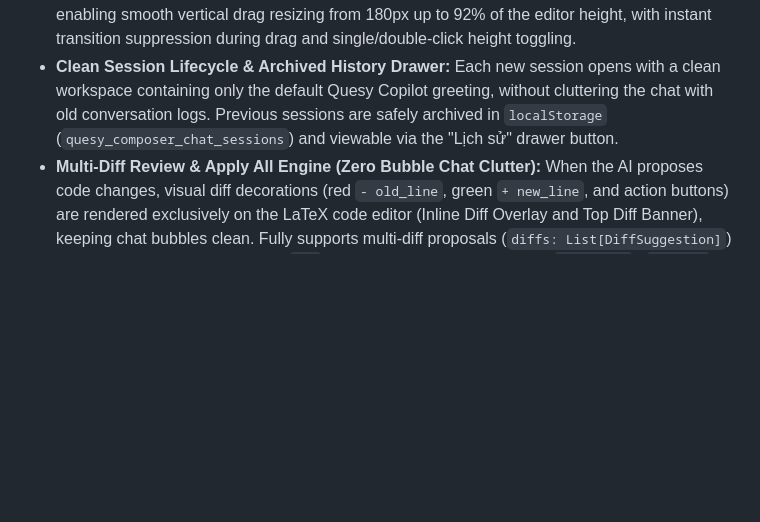
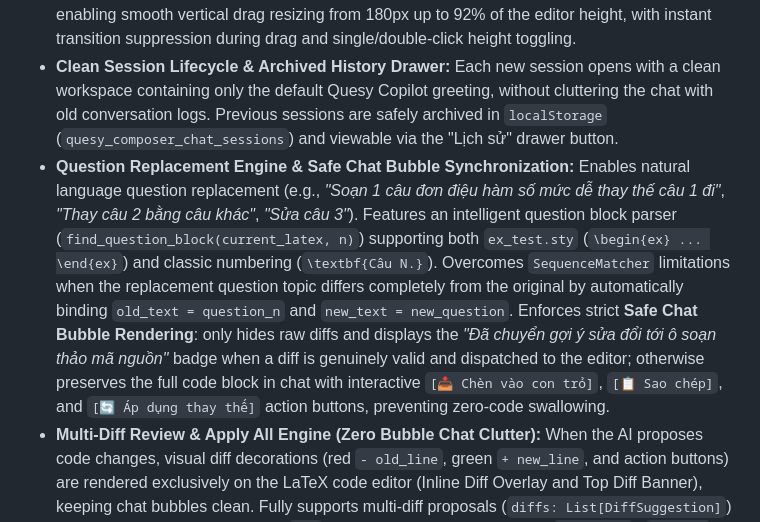
Before and after one commit to ngnsusinn/quesy, a Markdown page: README.md, the part around the change. Rendered like a GitHub page; blank space fills up the shorter version.

Commit message:
docs: document question replacement engine and safe chat bubble sync

```diff
--- a/README.md
+++ b/README.md
@@ -62,6 +62,7 @@ Located in `backend/services/composer_service.py` & `backend/routers/composer.py
 - **Apple HIG Split Resizer & Resizable 2-Column Architecture:** A full-featured 2-column LaTeX authoring workspace (`/composer`) with live PDF compilation and preview, bundled with Vietnam's standard `ex_test.sty` (v3.3) package (`\begin{ex}`, `\choice`, `\choiceTF`, `\shortans`, `\immini`). Equipped with an Apple HIG horizontal splitter (`#composer-split-resizer`) with ergonomic gutter spacing (`w-3.5`/`w-4` with `mx-1`/`mx-1.5`) keeping a 6-8px breathing room from the editor and preview card borders (eliminating tight border collisions). Features an Apple capsule grabber pill (`w-1 h-9 rounded-full bg-slate-300 dark:bg-[#34415e]`) with Apple Blue `#0071e3` hover glow, smooth 60 FPS dragging between 25% and 75% width ratio, double-click 60:40 reset, and persistent storage in `localStorage`.
 - **Unified Single Pill Handle & Vertical Drag Resizer:** The AI Assistant popup (`#composer-ai-popup`) features a single unified grabber pill (`#composer-ai-resize-handle`) seamlessly integrated into the header center (completely eliminating redundant duplicate pill strips), enabling smooth vertical drag resizing from 180px up to 92% of the editor height, with instant transition suppression during drag and single/double-click height toggling.
 - **Clean Session Lifecycle & Archived History Drawer:** Each new session opens with a clean workspace containing only the default Quesy Copilot greeting, without cluttering the chat with old conversation logs. Previous sessions are safely archived in `localStorage` (`quesy_composer_chat_sessions`) and viewable via the "Lịch sử" drawer button.
+- **Question Replacement Engine & Safe Chat Bubble Synchronization:** Enables natural language question replacement (e.g., *"Soạn 1 câu đơn điệu hàm số mức dễ thay thế câu 1 đi"*, *"Thay câu 2 bằng câu khác"*, *"Sửa câu 3"*). Features an intelligent question block parser (`find_question_block(current_latex, n)`) supporting both `ex_test.sty` (`\begin{ex} ... \end{ex}`) and classic numbering (`\textbf{Câu N.}`). Overcomes `SequenceMatcher` limitations when the replacement question topic differs completely from the original by automatically binding `old_text = question_n` and `new_text = new_question`. Enforces strict **Safe Chat Bubble Rendering**: only hides raw diffs and displays the *"Đã chuyển gợi ý sửa đổi tới ô soạn thảo mã nguồn"* badge when a diff is genuinely valid and dispatched to the editor; otherwise preserves the full code block in chat with interactive `[📥 Chèn vào con trỏ]`, `[📋 Sao chép]`, and `[🔄 Áp dụng thay thế]` action buttons, preventing zero-code swallowing.
 - **Multi-Diff Review & Apply All Engine (Zero Bubble Chat Clutter):** When the AI proposes code changes, visual diff decorations (red `- old_line`, green `+ new_line`, and action buttons) are rendered exclusively on the LaTeX code editor (Inline Diff Overlay and Top Diff Banner), keeping chat bubbles clean. Fully supports multi-diff proposals (`diffs: List[DiffSuggestion]`) with a dynamic counter capsule (`1/N`), sequential stepper navigation (`[< Trước]` / `[Sau >]`), individual Keep/Undo, and a prominent **[Áp dụng tất cả] (Apply All)** button for 1-click batch application of all suggested changes.
 - **Compact Floating AI Prompt Bar with Optimistic Input Reset:** A sleek glassmorphism pill bar anchored at the bottom of the editor (`#composer-ai-compact-bar`). Equipped with high-contrast text tokens (`#f8fafc` white text and `#38bdf8` Apple blue caret) complying with WCAG 2.1 AA standards, eliminating dark-on-dark text invisibility. Clicking on the bar focuses the input for undisturbed typing without premature modal popups. Pressing `Enter` or clicking the round Send button triggers an instant, zero-lag optimistic dispatch with **synchronous input wipe ($\le 0\text{ms}$)** across both compact and popup input fields, completely preventing stale text retention after sending.
 - **AI Copilot with Compile Error Forwarding & Diagnostics:** Automatically captures the latest XeTeX/Tectonic compiler error log (`compile_error_log`) whenever a compilation fails and forwards it into the AI Copilot context. The AI analyzes the raw TeX diagnostic stream (`! Undefined control sequence`, unclosed environments, missing packages), pinpoints the erroneous line in source code, and formulates an instant syntax repair diff.
```
